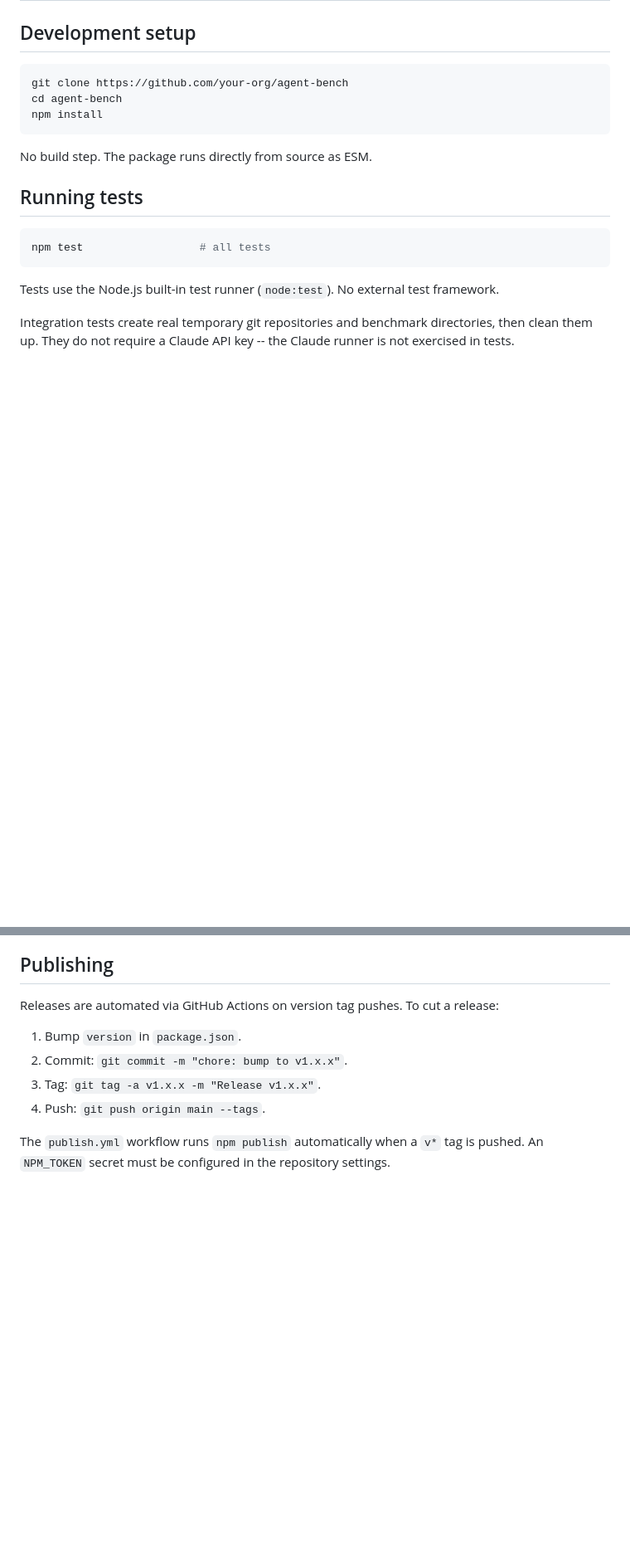
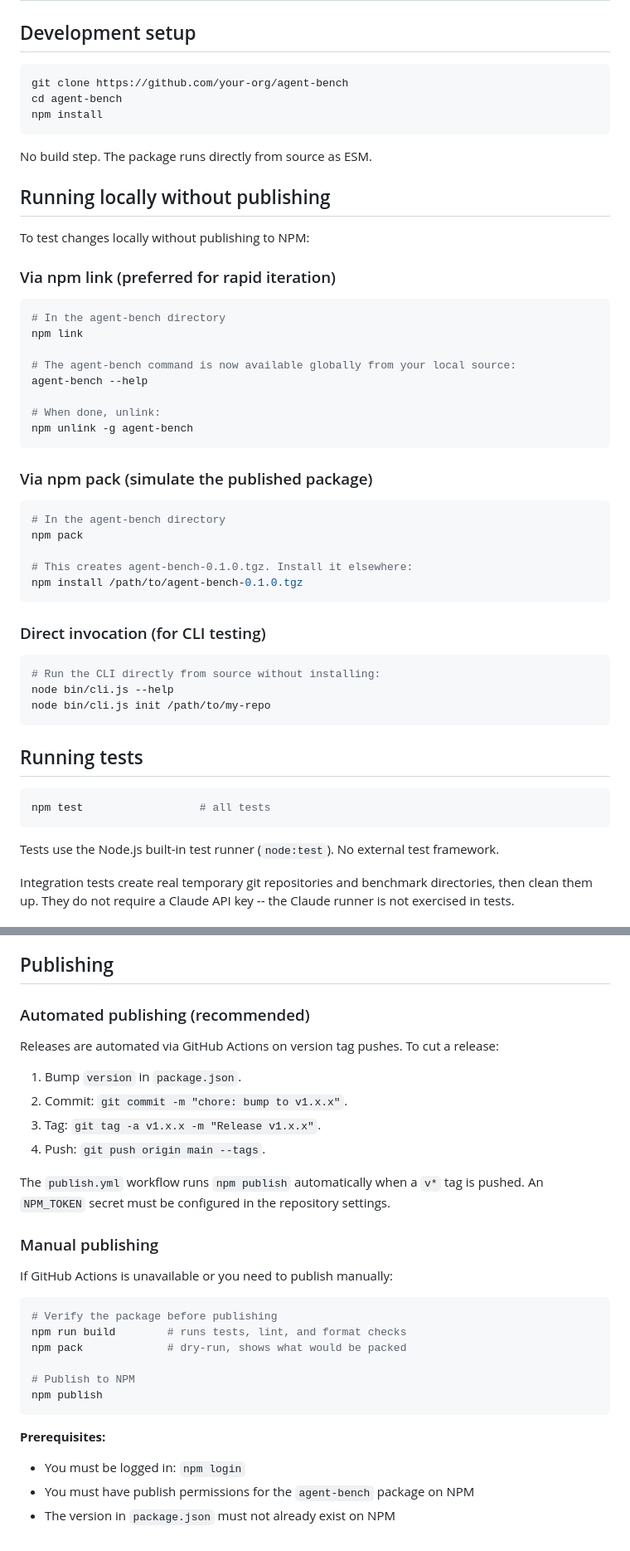
Before and after one commit to bence-toth/agent-benchmark, a Markdown page: CONTRIBUTING.md, 2 parts joined by grey strips. Shown at 83% size. Drawn GitHub-style; blank space fills up the shorter version.

Commit message:
docs: add local development and publishing guidelines
Document three ways to run agent-bench locally without publishing: npm link (for rapid iteration), npm pack (simulate tarball), and direct CLI invocation. Add manual publishing section with prerequisites and verification workflow.

Co-Authored-By: Claude Haiku 4.5 <noreply@anthropic.com>

````diff
--- a/CONTRIBUTING.md
+++ b/CONTRIBUTING.md
@@ -9,6 +9,41 @@ npm install
 ```
 
 No build step. The package runs directly from source as ESM.
+
+## Running locally without publishing
+
+To test changes locally without publishing to NPM:
+
+### Via npm link (preferred for rapid iteration)
+
+```bash
+# In the agent-bench directory
+npm link
+
+# The agent-bench command is now available globally from your local source:
+agent-bench --help
+
+# When done, unlink:
+npm unlink -g agent-bench
+```
+
+### Via npm pack (simulate the published package)
+
+```bash
+# In the agent-bench directory
+npm pack
+
+# This creates agent-bench-0.1.0.tgz. Install it elsewhere:
+npm install /path/to/agent-bench-0.1.0.tgz
+```
+
+### Direct invocation (for CLI testing)
+
+```bash
+# Run the CLI directly from source without installing:
+node bin/cli.js --help
+node bin/cli.js init /path/to/my-repo
+```
 
 ## Running tests
 
@@ -92,6 +127,8 @@ No period at the end of the subject line. Keep the subject under 72 characters.
 
 ## Publishing
 
+### Automated publishing (recommended)
+
 Releases are automated via GitHub Actions on version tag pushes. To cut a release:
 
 1. Bump `version` in `package.json`.
@@ -100,3 +137,22 @@ Releases are automated via GitHub Actions on version tag pushes. To cut a releas
 4. Push: `git push origin main --tags`.
 
 The `publish.yml` workflow runs `npm publish` automatically when a `v*` tag is pushed. An `NPM_TOKEN` secret must be configured in the repository settings.
+
+### Manual publishing
+
+If GitHub Actions is unavailable or you need to publish manually:
+
+```bash
+# Verify the package before publishing
+npm run build        # runs tests, lint, and format checks
+npm pack             # dry-run, shows what would be packed
+
+# Publish to NPM
+npm publish
+```
+
+**Prerequisites:**
+
+- You must be logged in: `npm login`
+- You must have publish permissions for the `agent-bench` package on NPM
+- The version in `package.json` must not already exist on NPM
````
